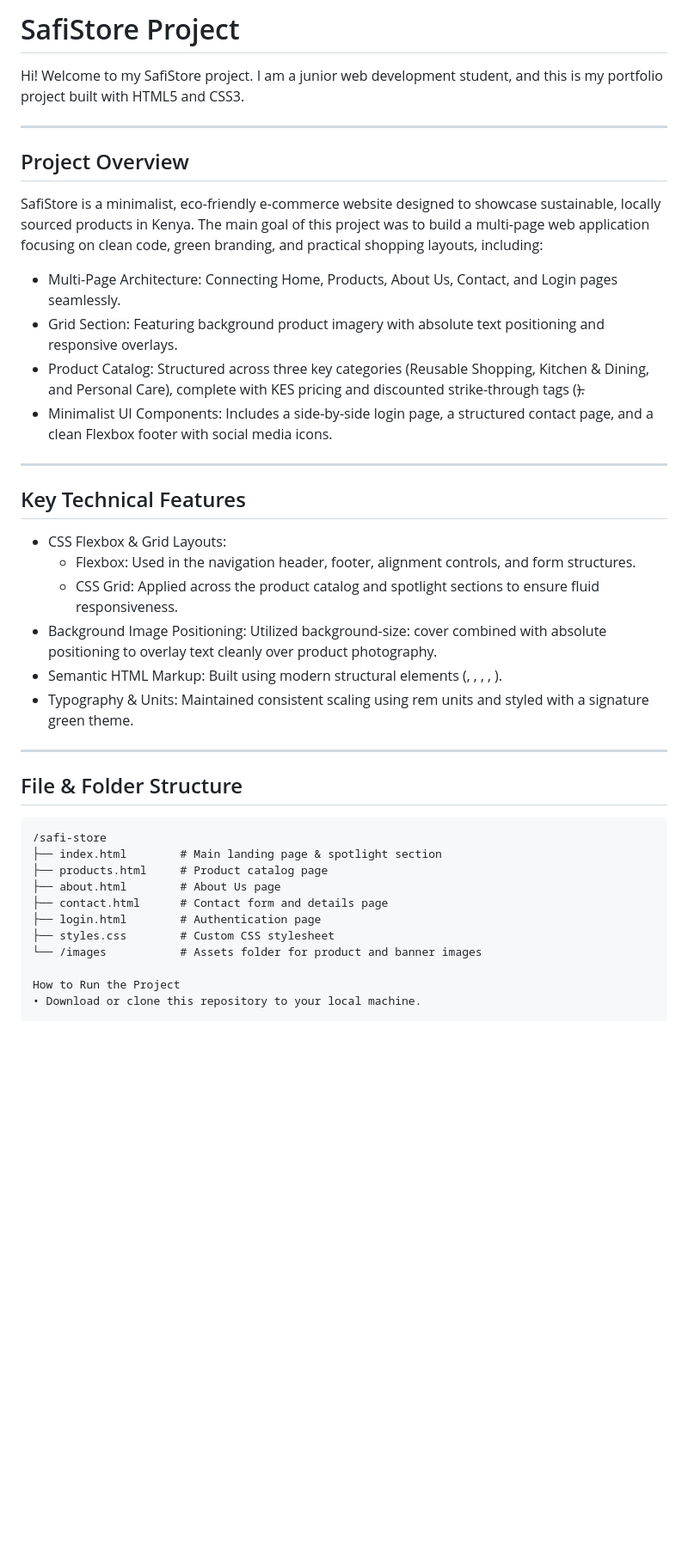
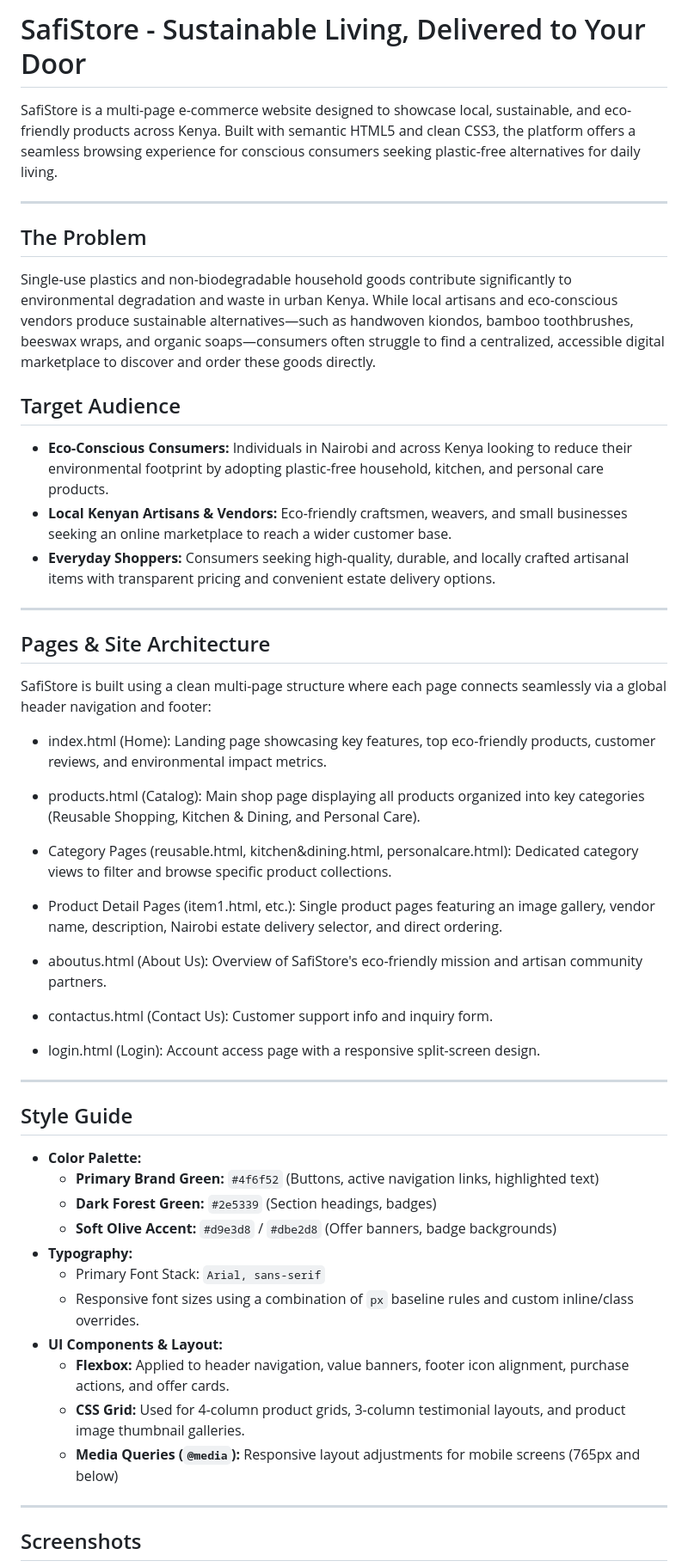
Before and after one commit to MichaelMulwaM/safistore, a Markdown page: README.md, the part around one of its changes. Shown at 86% size. GitHub-like rendering; blank space fills up the shorter version.

Commit message:
Update readme structure and content

````diff
--- a/README.md
+++ b/README.md
@@ -1,43 +1,55 @@
-# SafiStore Project
+# SafiStore - Sustainable Living, Delivered to Your Door
 
-Hi! Welcome to my SafiStore project. I am a junior web development student, and this is my portfolio project built with HTML5 and CSS3.
+SafiStore is a multi-page e-commerce website designed to showcase local, sustainable, and eco-friendly products across Kenya. Built with semantic HTML5 and clean CSS3, the platform offers a seamless browsing experience for conscious consumers seeking plastic-free alternatives for daily living.
 
 ---
 
-## Project Overview
+## The Problem
 
-SafiStore is a minimalist, eco-friendly e-commerce website designed to showcase sustainable, locally sourced products in Kenya. The main goal of this project was to build a multi-page web application focusing on clean code, green branding, and practical shopping layouts, including:
+Single-use plastics and non-biodegradable household goods contribute significantly to environmental degradation and waste in urban Kenya. While local artisans and eco-conscious vendors produce sustainable alternatives—such as handwoven kiondos, bamboo toothbrushes, beeswax wraps, and organic soaps—consumers often struggle to find a centralized, accessible digital marketplace to discover and order these goods directly.
 
-* Multi-Page Architecture: Connecting Home, Products, About Us, Contact, and Login pages seamlessly.
-* Grid Section: Featuring background product imagery with absolute text positioning and responsive overlays.
-* Product Catalog: Structured across three key categories (Reusable Shopping, Kitchen & Dining, and Personal Care), complete with KES pricing and discounted strike-through tags (<del>).
-* Minimalist UI Components: Includes a side-by-side login page, a structured contact page, and a clean Flexbox footer with social media icons.
+## Target Audience
+
+* **Eco-Conscious Consumers:** Individuals in Nairobi and across Kenya looking to reduce their environmental footprint by adopting plastic-free household, kitchen, and personal care products.
+* **Local Kenyan Artisans & Vendors:** Eco-friendly craftsmen, weavers, and small businesses seeking an online marketplace to reach a wider customer base.
+* **Everyday Shoppers:** Consumers seeking high-quality, durable, and locally crafted artisanal items with transparent pricing and convenient estate delivery options.
 
 ---
 
-## Key Technical Features
+## Pages & Site Architecture
 
-* CSS Flexbox & Grid Layouts:
-  * Flexbox: Used in the navigation header, footer, alignment controls, and form structures.
-  * CSS Grid: Applied across the product catalog and spotlight sections to ensure fluid responsiveness.
-* Background Image Positioning: Utilized background-size: cover combined with absolute positioning to overlay text cleanly over product photography.
-* Semantic HTML Markup: Built using modern structural elements (<header>, <nav>, <section>, <main>, <footer>).
-* Typography & Units: Maintained consistent scaling using rem units and styled with a signature green theme.
+SafiStore is built using a clean multi-page structure where each page connects seamlessly via a global header navigation and footer:
+
+* index.html (Home): Landing page showcasing key features, top eco-friendly products, customer reviews, and environmental impact metrics.
+
+* products.html (Catalog): Main shop page displaying all products organized into key categories (Reusable Shopping, Kitchen & Dining, and Personal Care).
+
+* Category Pages (reusable.html, kitchen&dining.html, personalcare.html): Dedicated category views to filter and browse specific product collections.
+
+* Product Detail Pages (item1.html, etc.): Single product pages featuring an image gallery, vendor name, description, Nairobi estate delivery selector, and direct ordering.
+
+* aboutus.html (About Us): Overview of SafiStore's eco-friendly mission and artisan community partners.
+
+* contactus.html (Contact Us): Customer support info and inquiry form.
+
+* login.html (Login): Account access page with a responsive split-screen design.
 
 ---
 
-## File & Folder Structure
+## Style Guide
 
-```text
-/safi-store
-├── index.html        # Main landing page & spotlight section
-├── products.html     # Product catalog page
-├── about.html        # About Us page
-├── contact.html      # Contact form and details page
-├── login.html        # Authentication page
-├── styles.css        # Custom CSS stylesheet
-└── /images           # Assets folder for product and banner images
+* **Color Palette:**
+  * **Primary Brand Green:** `#4f6f52` (Buttons, active navigation links, highlighted text)
+  * **Dark Forest Green:** `#2e5339` (Section headings, badges)
+  * **Soft Olive Accent:** `#d9e3d8` / `#dbe2d8` (Offer banners, badge backgrounds)
+* **Typography:**
+  * Primary Font Stack: `Arial, sans-serif`
+  * Responsive font sizes using a combination of `px` baseline rules and custom inline/class overrides.
+* **UI Components & Layout:**
+  * **Flexbox:** Applied to header navigation, value banners, footer icon alignment, purchase actions, and offer cards.
+  * **CSS Grid:** Used for 4-column product grids, 3-column testimonial layouts, and product image thumbnail galleries.
+  * **Media Queries (`@media`):** Responsive layout adjustments for mobile screens (765px and below)
+---
 
-How to Run the Project
-• Download or clone this repository to your local machine.
+## Screenshots
 
````
Also changed, not shown: other parts of README.md (+11 -14 lines).
